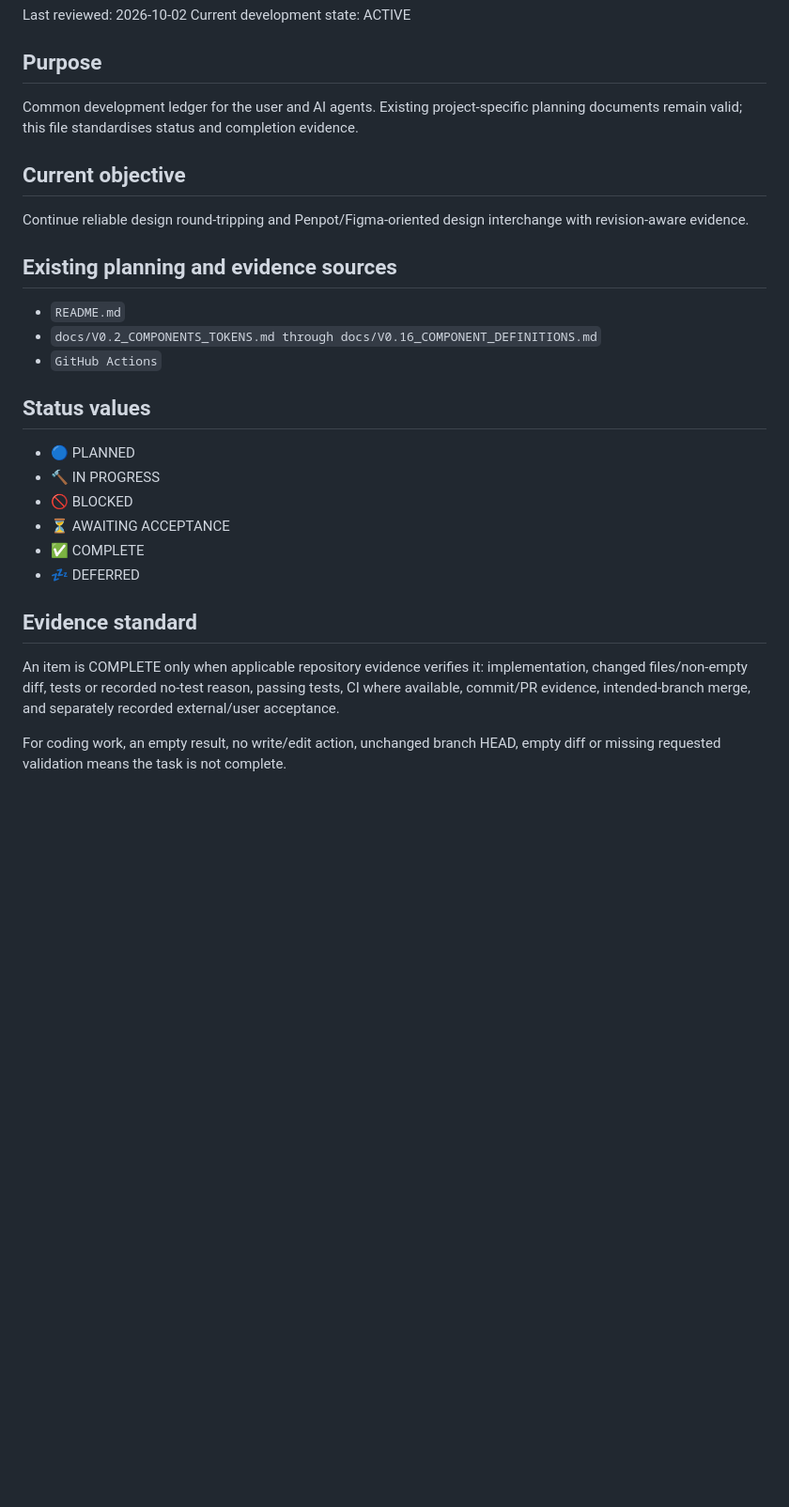
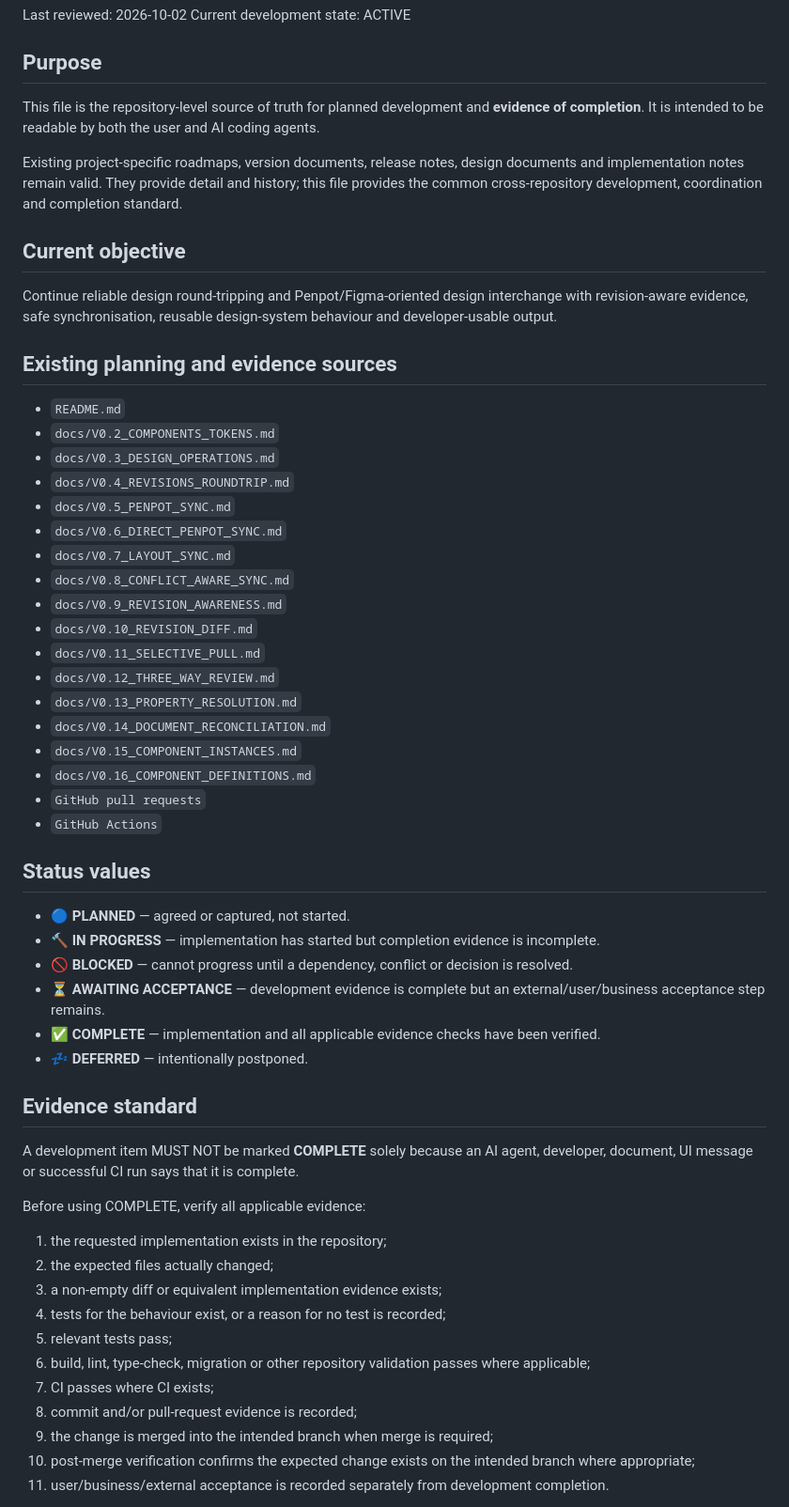
Before and after one commit to zageabb/designbridge, a Markdown page: DEVELOPMENT.md, the part around one of its changes. Shown at 94% size. Drawn GitHub-style; blank space fills up the shorter version.

Commit message:
docs: standardise development evidence and parallel workflow

```diff
--- a/DEVELOPMENT.md
+++ b/DEVELOPMENT.md
@@ -4,25 +4,60 @@ Last reviewed: 2026-10-02
 Current development state: ACTIVE
 
 ## Purpose
-Common development ledger for the user and AI agents. Existing project-specific planning documents remain valid; this file standardises status and completion evidence.
+
+This file is the repository-level source of truth for planned development and **evidence of completion**. It is intended to be readable by both the user and AI coding agents.
+
+Existing project-specific roadmaps, version documents, release notes, design documents and implementation notes remain valid. They provide detail and history; this file provides the common cross-repository development, coordination and completion standard.
 
 ## Current objective
-Continue reliable design round-tripping and Penpot/Figma-oriented design interchange with revision-aware evidence.
+
+Continue reliable design round-tripping and Penpot/Figma-oriented design interchange with revision-aware evidence, safe synchronisation, reusable design-system behaviour and developer-usable output.
 
 ## Existing planning and evidence sources
+
 - `README.md`
-- `docs/V0.2_COMPONENTS_TOKENS.md through docs/V0.16_COMPONENT_DEFINITIONS.md`
+- `docs/V0.2_COMPONENTS_TOKENS.md`
+- `docs/V0.3_DESIGN_OPERATIONS.md`
+- `docs/V0.4_REVISIONS_ROUNDTRIP.md`
+- `docs/V0.5_PENPOT_SYNC.md`
+- `docs/V0.6_DIRECT_PENPOT_SYNC.md`
+- `docs/V0.7_LAYOUT_SYNC.md`
+- `docs/V0.8_CONFLICT_AWARE_SYNC.md`
+- `docs/V0.9_REVISION_AWARENESS.md`
+- `docs/V0.10_REVISION_DIFF.md`
+- `docs/V0.11_SELECTIVE_PULL.md`
+- `docs/V0.12_THREE_WAY_REVIEW.md`
+- `docs/V0.13_PROPERTY_RESOLUTION.md`
+- `docs/V0.14_DOCUMENT_RECONCILIATION.md`
+- `docs/V0.15_COMPONENT_INSTANCES.md`
+- `docs/V0.16_COMPONENT_DEFINITIONS.md`
+- `GitHub pull requests`
 - `GitHub Actions`
 
 ## Status values
-- 🔵 PLANNED
-- 🔨 IN PROGRESS
-- 🚫 BLOCKED
-- ⏳ AWAITING ACCEPTANCE
-- ✅ COMPLETE
-- 💤 DEFERRED
+
+- 🔵 **PLANNED** — agreed or captured, not started.
+- 🔨 **IN PROGRESS** — implementation has started but completion evidence is incomplete.
+- 🚫 **BLOCKED** — cannot progress until a dependency, conflict or decision is resolved.
+- ⏳ **AWAITING ACCEPTANCE** — development evidence is complete but an external/user/business acceptance step remains.
+- ✅ **COMPLETE** — implementation and all applicable evidence checks have been verified.
+- 💤 **DEFERRED** — intentionally postponed.
 
 ## Evidence standard
-An item is COMPLETE only when applicable repository evidence verifies it: implementation, changed files/non-empty diff, tests or recorded no-test reason, passing tests, CI where available, commit/PR evidence, intended-branch merge, and separately recorded external/user acceptance.
 
-For coding work, an empty result, no write/edit action, unchanged branch HEAD, empty diff or missing requested validation means the task is not complete.
+A development item MUST NOT be marked **COMPLETE** solely because an AI agent, developer, document, UI message or successful CI run says that it is complete.
+
+Before using COMPLETE, verify all applicable evidence:
+
+1. the requested implementation exists in the repository;
+2. the expected files actually changed;
+3. a non-empty diff or equivalent implementation evidence exists;
+4. tests for the behaviour exist, or a reason for no test is recorded;
+5. relevant tests pass;
+6. build, lint, type-check, migration or other repository validation passes where applicable;
+7. CI passes where CI exists;
+8. commit and/or pull-request evidence is recorded;
+9. the change is merged into the intended branch when merge is required;
+10. post-merge verification confirms the expected change exists on the intended branch where appropriate;
+11. user/business/external acceptance is recorded separately from development completion.
+
```
Also changed, not shown: other parts of DEVELOPMENT.md (+127 -10 lines).
